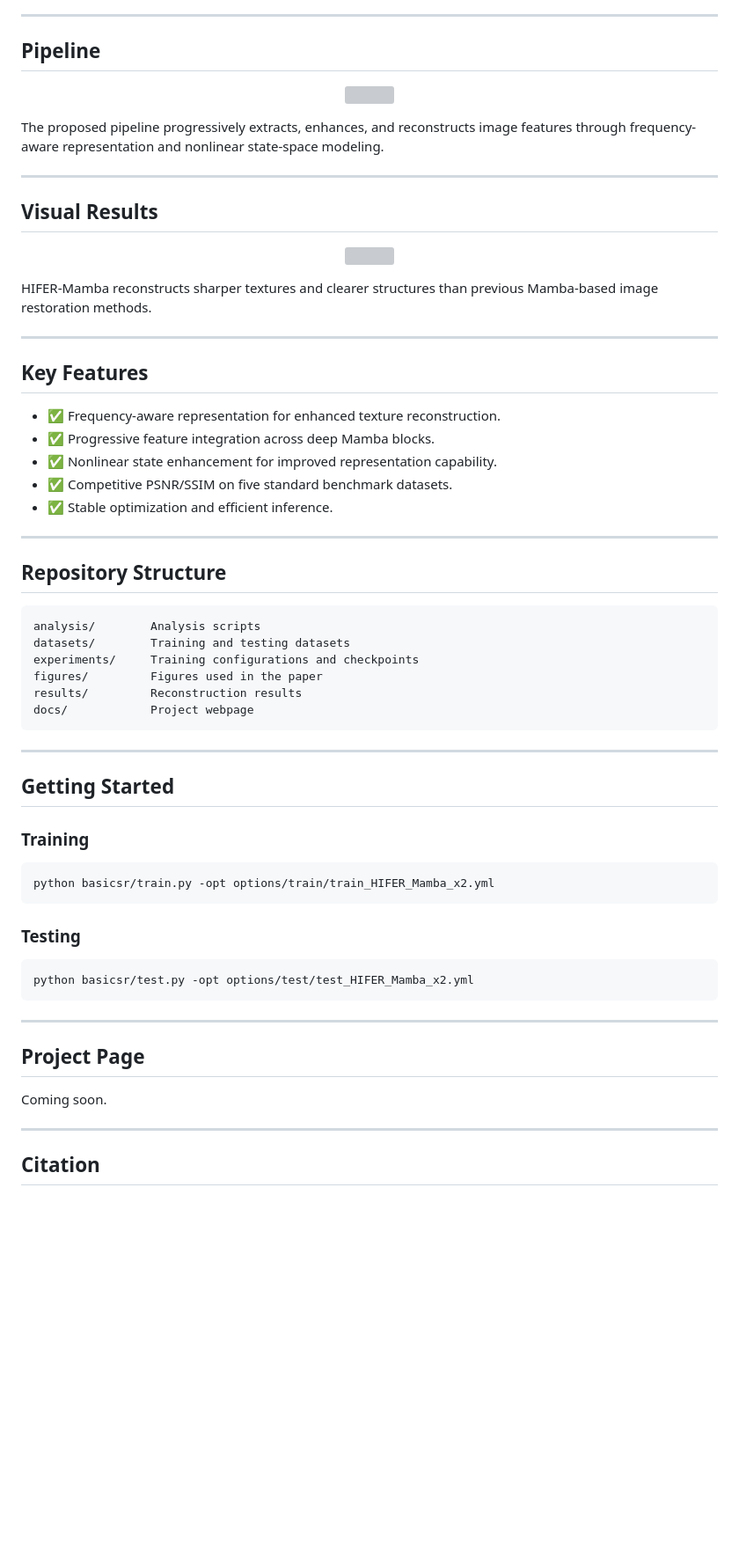
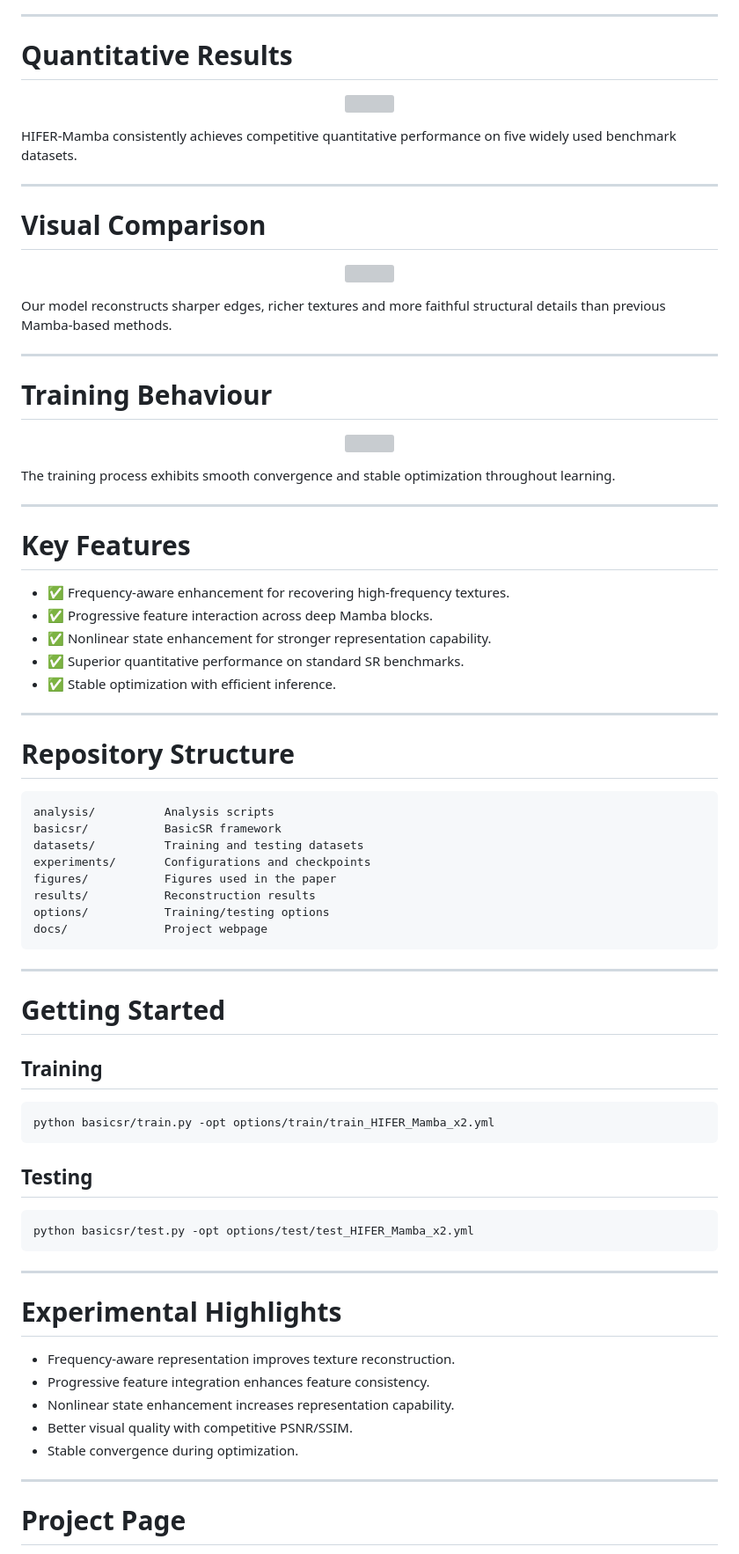
Before and after one commit to victor1469/HIFER-Mamba, a Markdown page: README.md, the part around one of its changes. Shown at 88% size. Rendered like a GitHub page; blank space fills up the shorter version; grey boxes are pictures that could not be loaded.

Commit message:
Refactor README for improved organization and clarity
Updated README.md to enhance clarity and structure.

````diff
--- a/README.md
+++ b/README.md
@@ -40,6 +54,6 @@ To address this challenge, HIFER-Mamba combines frequency-domain representation,
 
 ---
 
-## Pipeline
+# Quantitative Results
 
 <p align="center">
@@ -47,9 +61,9 @@ To address this challenge, HIFER-Mamba combines frequency-domain representation,
 </p>
 
-The proposed pipeline progressively extracts, enhances, and reconstructs image features through frequency-aware representation and nonlinear state-space modeling.
+HIFER-Mamba consistently achieves competitive quantitative performance on five widely used benchmark datasets.
 
 ---
 
-## Visual Results
+# Visual Comparison
 
 <p align="center">
@@ -57,41 +71,53 @@ The proposed pipeline progressively extracts, enhances, and reconstructs image f
 </p>
 
-HIFER-Mamba reconstructs sharper textures and clearer structures than previous Mamba-based image restoration methods.
+Our model reconstructs sharper edges, richer textures and more faithful structural details than previous Mamba-based methods.
 
 ---
 
-## Key Features
+# Training Behaviour
 
-- ✅ Frequency-aware representation for enhanced texture reconstruction.
-- ✅ Progressive feature integration across deep Mamba blocks.
-- ✅ Nonlinear state enhancement for improved representation capability.
-- ✅ Competitive PSNR/SSIM on five standard benchmark datasets.
-- ✅ Stable optimization and efficient inference.
+<p align="center">
+<img src="figures/training_curve.png" width="90%">
+</p>
+
+The training process exhibits smooth convergence and stable optimization throughout learning.
 
 ---
 
-## Repository Structure
+# Key Features
 
-```
-analysis/        Analysis scripts
-datasets/        Training and testing datasets
-experiments/     Training configurations and checkpoints
-figures/         Figures used in the paper
-results/         Reconstruction results
-docs/            Project webpage
+- ✅ Frequency-aware enhancement for recovering high-frequency textures.
+- ✅ Progressive feature interaction across deep Mamba blocks.
+- ✅ Nonlinear state enhancement for stronger representation capability.
+- ✅ Superior quantitative performance on standard SR benchmarks.
+- ✅ Stable optimization with efficient inference.
+
+---
+
+# Repository Structure
+
+```text
+analysis/          Analysis scripts
+basicsr/           BasicSR framework
+datasets/          Training and testing datasets
+experiments/       Configurations and checkpoints
+figures/           Figures used in the paper
+results/           Reconstruction results
+options/           Training/testing options
+docs/              Project webpage
 ```
 
 ---
 
-## Getting Started
+# Getting Started
 
-### Training
+## Training
 
 ```bash
 python basicsr/train.py -opt options/train/train_HIFER_Mamba_x2.yml
 ```
 
-### Testing
+## Testing
 
 ```bash
 python basicsr/test.py -opt options/test/test_HIFER_Mamba_x2.yml
@@ -99,11 +125,15 @@ python basicsr/test.py -opt options/test/test_HIFER_Mamba_x2.yml
 
 ---
 
-## Project Page
+# Experimental Highlights
 
-Coming soon.
+- Frequency-aware representation improves texture reconstruction.
+- Progressive feature integration enhances feature consistency.
+- Nonlinear state enhancement increases representation capability.
+- Better visual quality with competitive PSNR/SSIM.
+- Stable convergence during optimization.
 
 ---
 
-## Citation
+# Project Page
 
````
Also changed, not shown: other parts of README.md (+40 -18 lines).
